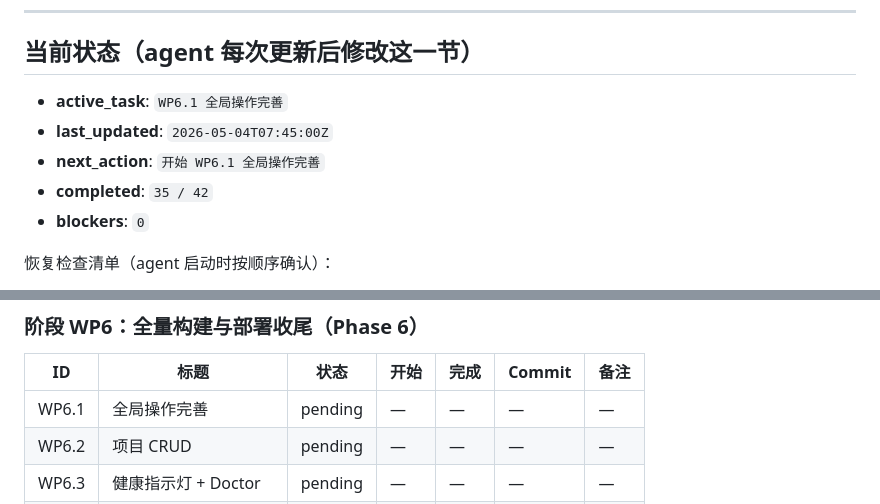
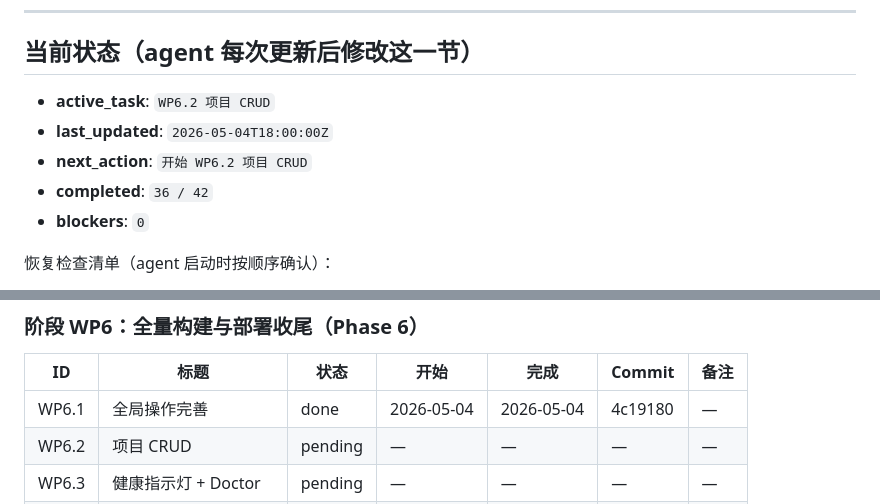
Before and after one commit to xslkim/AutoVideo, a Markdown page: WEB_PROGRESS.md, 2 parts joined by grey strips. Rendered like a GitHub page.

Commit message:
web: 更新 WP6.1 进度 → done
Co-Authored-By: Claude Opus 4.6 <noreply@anthropic.com>

```diff
--- a/WEB_PROGRESS.md
+++ b/WEB_PROGRESS.md
@@ -7,10 +7,10 @@
 
 ## 当前状态（agent 每次更新后修改这一节）
 
-- **active_task**: `WP6.1 全局操作完善`
-- **last_updated**: `2026-05-04T07:45:00Z`
-- **next_action**: `开始 WP6.1 全局操作完善`
-- **completed**: `35 / 42`
+- **active_task**: `WP6.2 项目 CRUD`
+- **last_updated**: `2026-05-04T18:00:00Z`
+- **next_action**: `开始 WP6.2 项目 CRUD`
+- **completed**: `36 / 42`
 - **blockers**: `0`
 
 恢复检查清单（agent 启动时按顺序确认）：
@@ -111,7 +111,7 @@
 
 | ID | 标题 | 状态 | 开始 | 完成 | Commit | 备注 |
 |----|------|------|------|------|--------|------|
-| WP6.1 | 全局操作完善 | pending | — | — | — | — |
+| WP6.1 | 全局操作完善 | done | 2026-05-04 | 2026-05-04 | 4c19180 | — |
 | WP6.2 | 项目 CRUD | pending | — | — | — | — |
 | WP6.3 | 健康指示灯 + Doctor | pending | — | — | — | — |
 | WP6.4 | 错误展示 + 日志查看 | pending | — | — | — | — |
```
